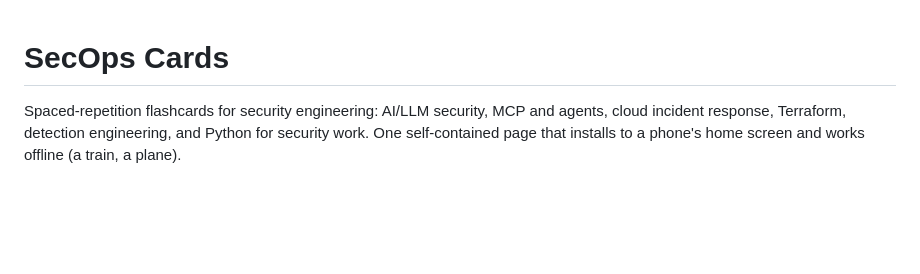
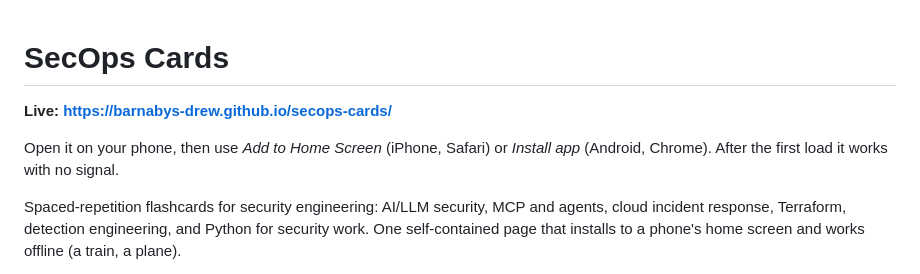
Before and after one commit to barnabys-drew/secops-cards, a Markdown page: README.md, the part around the change. Drawn GitHub-style; blank space fills up the shorter version.

Commit message:
README: link the live app at the top
Co-Authored-By: Claude Sonnet 5.5 <noreply@anthropic.com>
Claude-Session: https://claude.ai/code/session_01U59UDAP2J34Ype1omArVsA

```diff
--- a/README.md
+++ b/README.md
@@ -1,4 +1,9 @@
 # SecOps Cards
+
+**Live: https://barnabys-drew.github.io/secops-cards/**
+
+Open it on your phone, then use *Add to Home Screen* (iPhone, Safari) or *Install app* (Android,
+Chrome). After the first load it works with no signal.
 
 Spaced-repetition flashcards for security engineering: AI/LLM security, MCP and agents, cloud
 incident response, Terraform, detection engineering, and Python for security work. One
```
